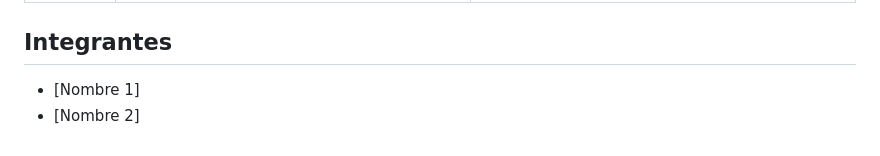
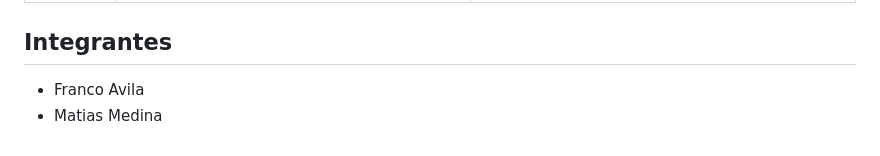
Before and after one commit to matimedina763/SubastasYa, a Markdown page: README.md, the part around the change. Rendered like a GitHub page.

Commit message:
Arreglo de readme.md

```diff
--- a/README.md
+++ b/README.md
@@ -132,5 +132,5 @@ Correr todos: Test Explorer → Run All Tests.
 
 ## Integrantes
 
-- [Nombre 1]
-- [Nombre 2]
+- Franco Avila
+- Matias Medina
```
